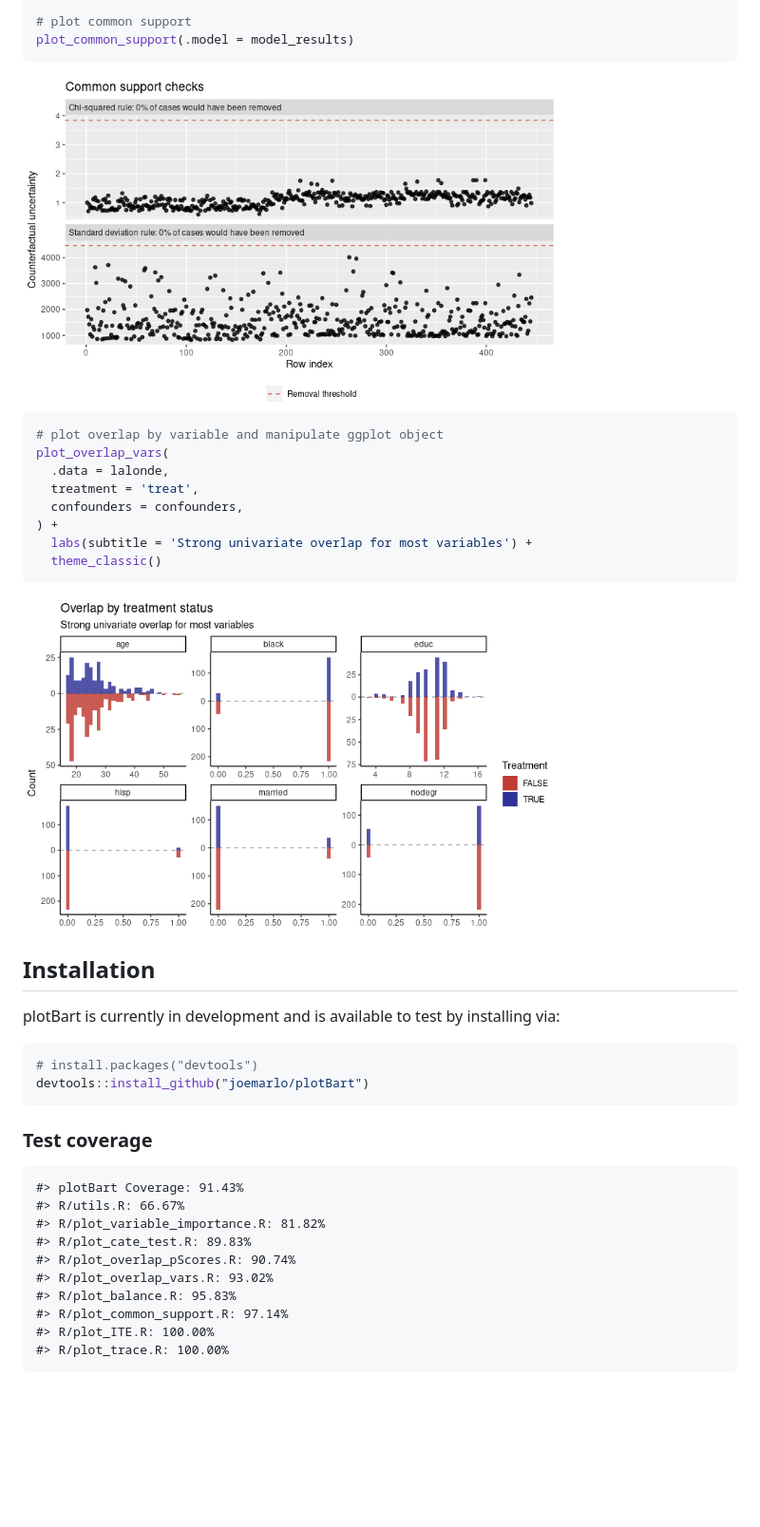
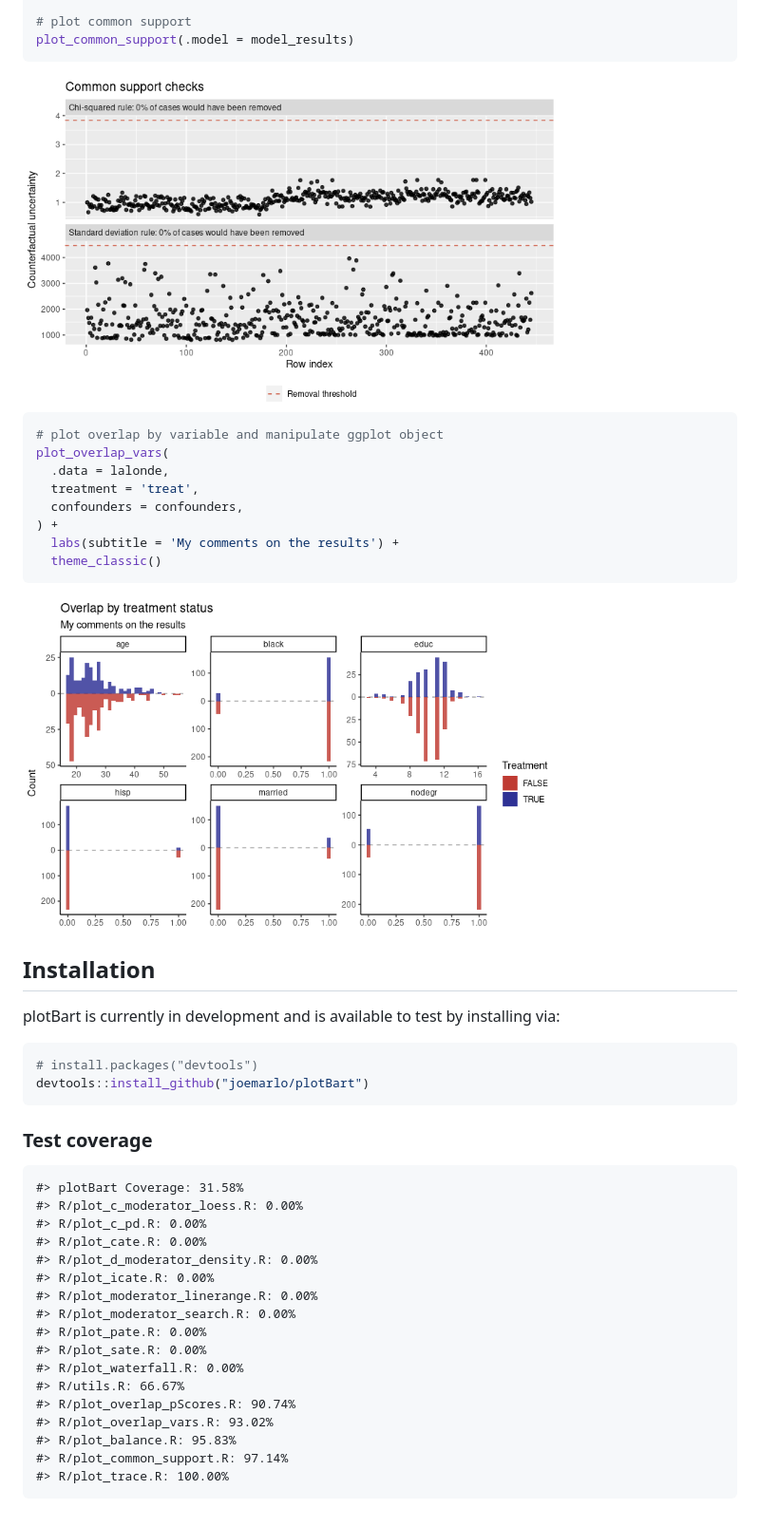
Before and after one commit to priism-center/plotBart, a Markdown page: README.md, the part around the change printed below. Shown: that part at 95% size. GitHub-like rendering; pictures changed too: man/figures/README-example-1.png, man/figures/README-example-2.png; blank space fills up the shorter version.

````diff
--- a/README.md
+++ b/README.md
@@ -42,7 +43,7 @@ plot_overlap_vars(
   treatment = 'treat',
   confounders = confounders,
 ) +
-  labs(subtitle = 'Strong univariate overlap for most variables') +
+  labs(subtitle = 'My comments on the results') +
   theme_classic()
 ```
 
@@ -60,13 +61,20 @@ devtools::install_github("joemarlo/plotBart")
 
 ### Test coverage
 
-    #> plotBart Coverage: 91.43%
+    #> plotBart Coverage: 31.58%
+    #> R/plot_c_moderator_loess.R: 0.00%
+    #> R/plot_c_pd.R: 0.00%
+    #> R/plot_cate.R: 0.00%
+    #> R/plot_d_moderator_density.R: 0.00%
+    #> R/plot_icate.R: 0.00%
+    #> R/plot_moderator_linerange.R: 0.00%
+    #> R/plot_moderator_search.R: 0.00%
+    #> R/plot_pate.R: 0.00%
+    #> R/plot_sate.R: 0.00%
+    #> R/plot_waterfall.R: 0.00%
     #> R/utils.R: 66.67%
-    #> R/plot_variable_importance.R: 81.82%
-    #> R/plot_cate_test.R: 89.83%
     #> R/plot_overlap_pScores.R: 90.74%
     #> R/plot_overlap_vars.R: 93.02%
     #> R/plot_balance.R: 95.83%
     #> R/plot_common_support.R: 97.14%
-    #> R/plot_ITE.R: 100.00%
     #> R/plot_trace.R: 100.00%
````
Also changed, not shown: other parts of README.md (+2 -1 lines), 10 other files.
